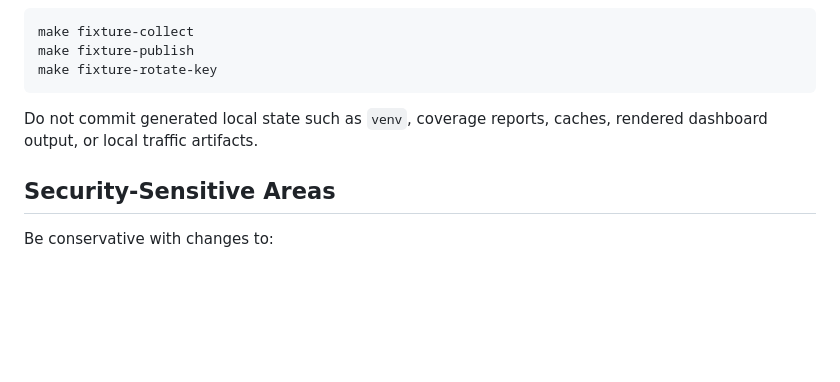
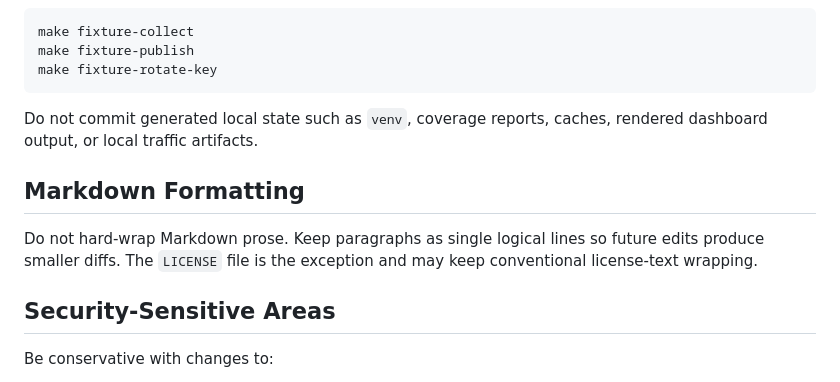
Before and after one commit to reponomics/reponomics-dashboard-action, a Markdown page: CONTRIBUTING.md, the part around the change. Drawn GitHub-style; blank space fills up the shorter version.

Commit message:
docs: note markdown wrapping convention

```diff
--- a/CONTRIBUTING.md
+++ b/CONTRIBUTING.md
@@ -59,6 +59,10 @@ make fixture-rotate-key
 Do not commit generated local state such as `venv`, coverage reports, caches,
 rendered dashboard output, or local traffic artifacts.
 
+## Markdown Formatting
+
+Do not hard-wrap Markdown prose. Keep paragraphs as single logical lines so future edits produce smaller diffs. The `LICENSE` file is the exception and may keep conventional license-text wrapping.
+
 ## Security-Sensitive Areas
 
 Be conservative with changes to:
```
